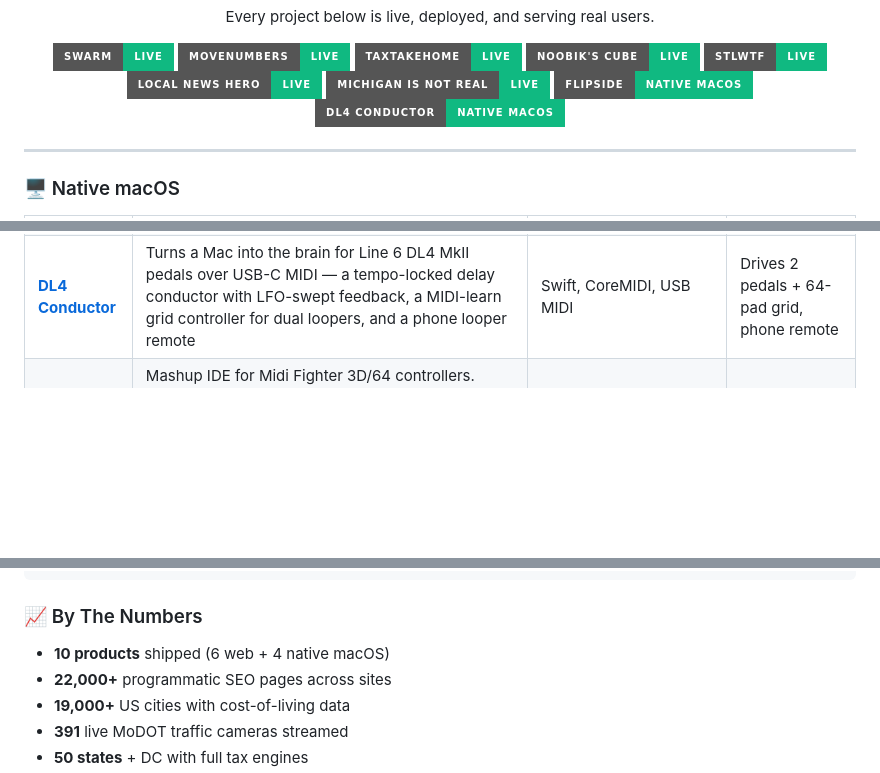
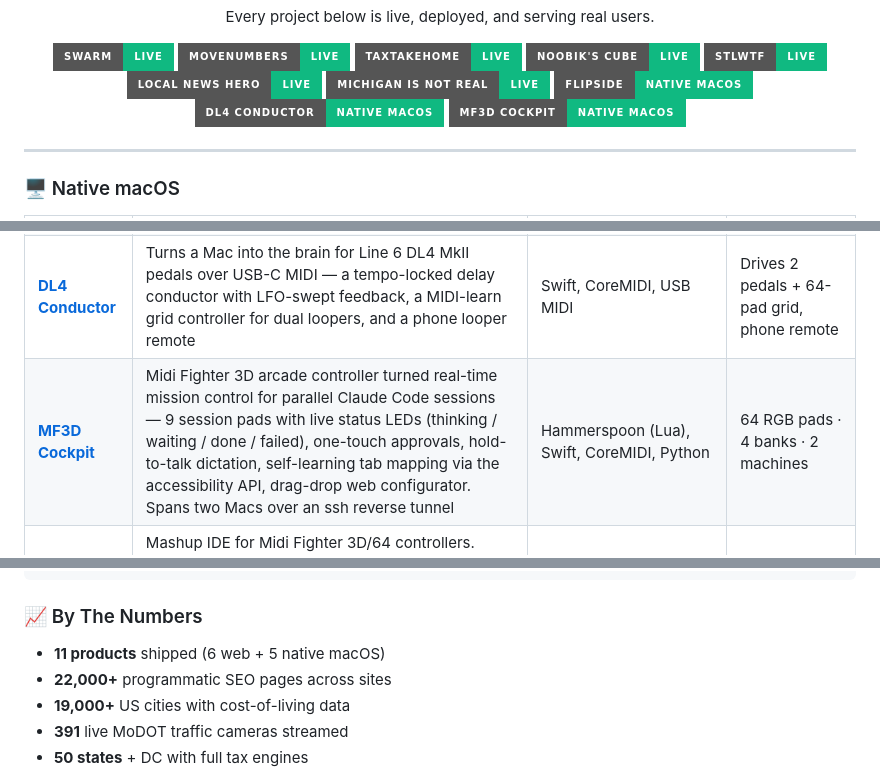
Before and after one commit to clearchaos3/clearchaos3, a Markdown page: README.md, 3 parts joined by grey strips. Drawn GitHub-style; badges without logos; blank space fills up the shorter version.

Commit message:
Add MF3D Cockpit
Co-Authored-By: Claude Fable 5 <noreply@anthropic.com>

```diff
--- a/README.md
+++ b/README.md
@@ -19,6 +19,7 @@ Every project below is live, deployed, and serving real users.
 <a href="https://michiganisnotreal.com"><img src="https://img.shields.io/badge/Michigan_Is_Not_Real-live-10B981?style=for-the-badge" /></a>
 <a href="https://github.com/clearchaos3/flipside"><img src="https://img.shields.io/badge/Flipside-native_macOS-10B981?style=for-the-badge" /></a>
 <a href="https://github.com/clearchaos3/dl4-conductor"><img src="https://img.shields.io/badge/DL4_Conductor-native_macOS-10B981?style=for-the-badge" /></a>
+<a href="https://github.com/clearchaos3/mf3d-cockpit"><img src="https://img.shields.io/badge/MF3D_Cockpit-native_macOS-10B981?style=for-the-badge" /></a>
 
 </div>
 
@@ -31,6 +32,7 @@ Every project below is live, deployed, and serving real users.
 | **[Swarm](https://swarmtorrent.com)** | Native SwiftUI BitTorrent client — a fast, modern answer to Transmission's dated UI. Wraps libtorrent behind an Obj-C++ bridge; three-pane layout, live throughput graphs, SOCKS5 proxy with a real TCP **and** UDP test, fail-closed "require a VPN or proxy" guard, phone web remote (works anywhere via Tailscale), Sparkle auto-updates with delta patches. Signed, notarized, sandboxed. | Swift, SwiftUI, Objective-C++, libtorrent, Sparkle, Network.framework | Shipped 1.1 · DMG + Homebrew |
 | **[Flipside](https://github.com/clearchaos3/flipside)** | Sampler/sequencer modeled on the classic 16-pad hardware-sampler workflow — chop samples and flip them into beats, driven by a Midi Fighter 64 + nanoKONTROL. 16 sequences × 8 banks, Chop mode, 16 Levels, Pad/Knob FX, Song mode | Swift, SwiftUI, AVAudioEngine, CoreMIDI | Full hardware-sampler workflow on a 64-pad grid |
 | **[DL4 Conductor](https://github.com/clearchaos3/dl4-conductor)** | Turns a Mac into the brain for Line 6 DL4 MkII pedals over USB-C MIDI — a tempo-locked delay conductor with LFO-swept feedback, a MIDI-learn grid controller for dual loopers, and a phone looper remote | Swift, CoreMIDI, USB MIDI | Drives 2 pedals + 64-pad grid, phone remote |
+| **[MF3D Cockpit](https://github.com/clearchaos3/mf3d-cockpit)** | Midi Fighter 3D arcade controller turned real-time mission control for parallel Claude Code sessions — 9 session pads with live status LEDs (thinking / waiting / done / failed), one-touch approvals, hold-to-talk dictation, self-learning tab mapping via the accessibility API, drag-drop web configurator. Spans two Macs over an ssh reverse tunnel | Hammerspoon (Lua), Swift, CoreMIDI, Python | 64 RGB pads · 4 banks · 2 machines |
 | **[Chop Shop](https://github.com/clearchaos3/chop-shop)** | Mashup IDE for Midi Fighter 3D/64 controllers. Chops any song into 1/8-note finger-drum pads by stem family with smart per-family slicing, beat-quantized pad editor, LED light-show builder with drag-to-paint + image-to-pixel-art, Ableton `.als` export | Swift, SwiftUI, Core Audio, CoreMIDI, Demucs | 64 pads live, 128-color LED control |
 
 ### 🌐 Web Products
@@ -65,7 +67,7 @@ SEO          Programmatic pages · Structured data · OG images · Sitemaps
 
 ### 📈 By The Numbers
 
-- **10 products** shipped (6 web + 4 native macOS)
+- **11 products** shipped (6 web + 5 native macOS)
 - **22,000+** programmatic SEO pages across sites
 - **19,000+** US cities with cost-of-living data
 - **391** live MoDOT traffic cameras streamed
```
